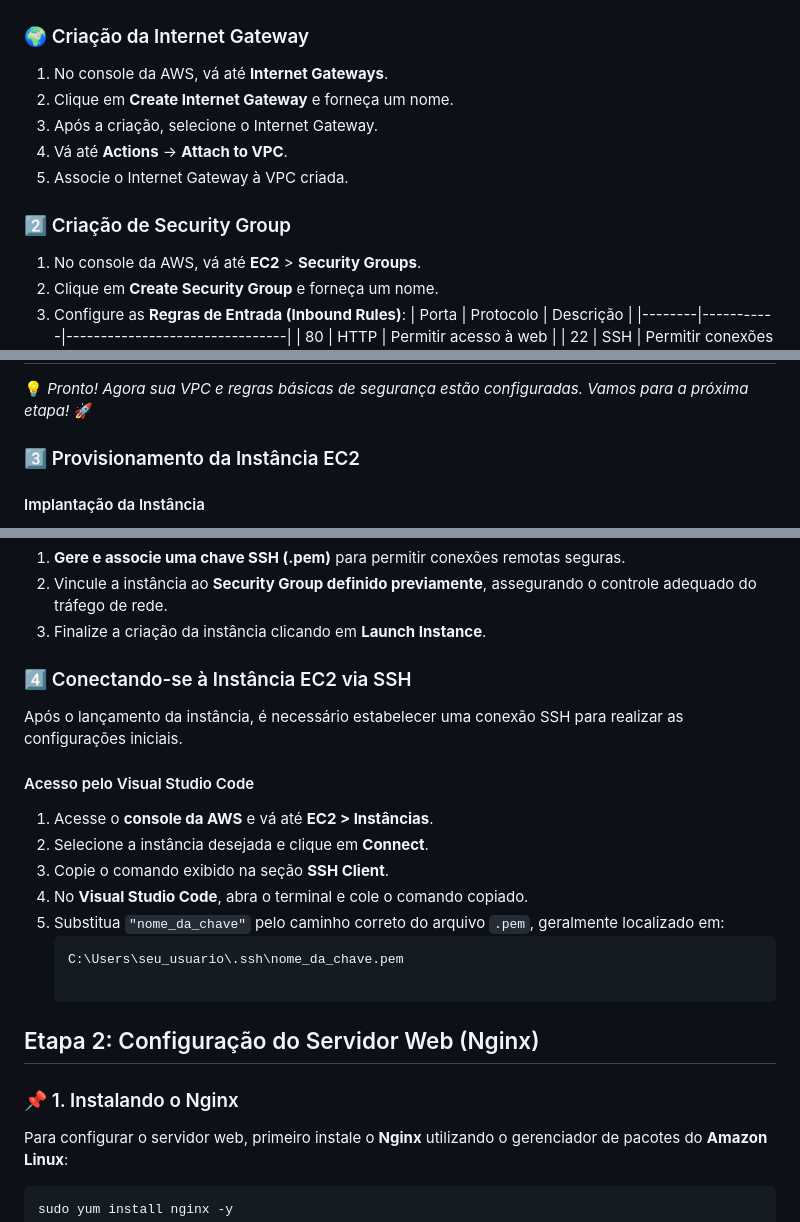
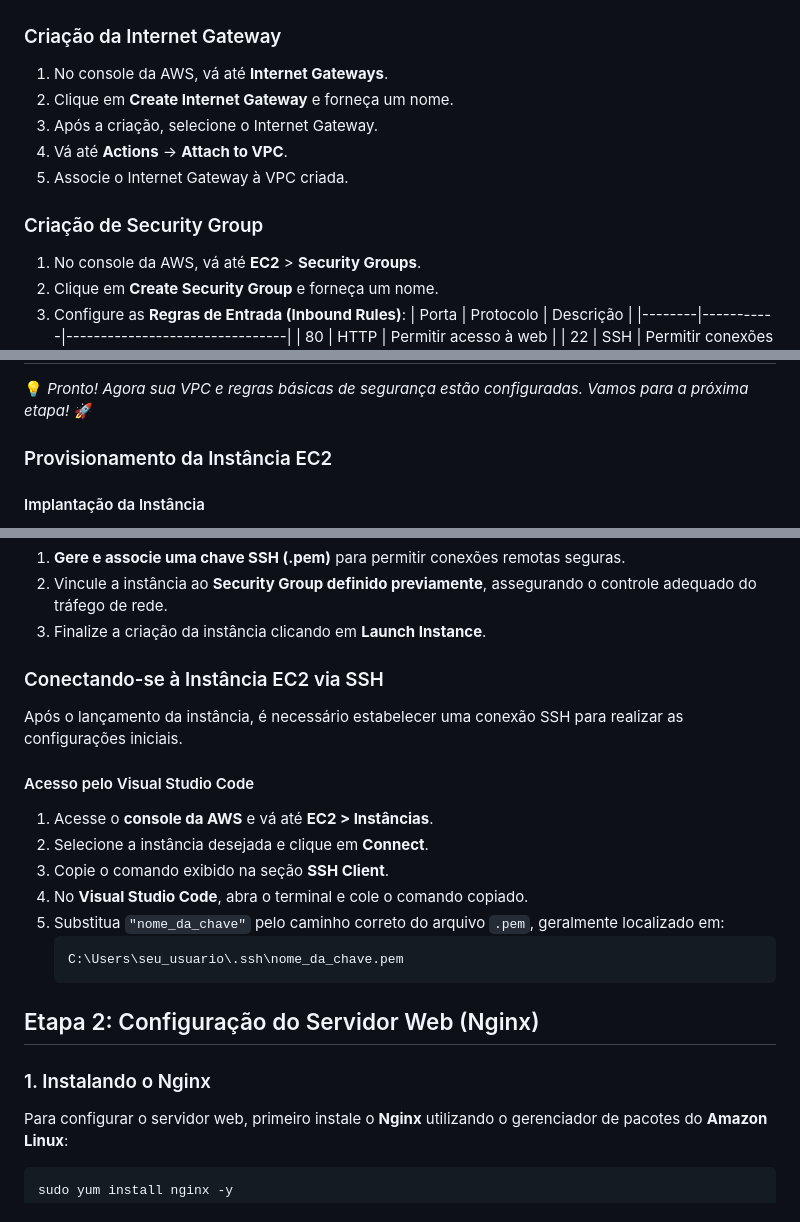
Before and after one commit to BeatrizJulianaOliveira/PB-Compass-Project-Linux, a Markdown page: README.md, 3 parts joined by grey strips. Drawn GitHub-style.

````diff
--- a/README.md
+++ b/README.md
@@ -49,14 +48,14 @@ No console da AWS, acesse **VPC** > **Suas VPCs** e configure conforme indicado.
 ![Painel da vpc](img/painel%20da%20vpc.png)
 
 
-### 🌍 Criação da Internet Gateway
+### Criação da Internet Gateway
 1. No console da AWS, vá até **Internet Gateways**.
 2. Clique em **Create Internet Gateway** e forneça um nome.
 3. Após a criação, selecione o Internet Gateway.
 4. Vá até **Actions** → **Attach to VPC**.
 5. Associe o Internet Gateway à VPC criada.
 
-### 2️⃣ Criação de Security Group
+###  Criação de Security Group
 1. No console da AWS, vá até **EC2** > **Security Groups**.
 2. Clique em **Create Security Group** e forneça um nome.
 3. Configure as **Regras de Entrada (Inbound Rules)**:
@@ -74,7 +73,7 @@ No console da AWS, acesse **VPC** > **Suas VPCs** e configure conforme indicado.
 ---
 💡 *Pronto! Agora sua VPC e regras básicas de segurança estão configuradas. Vamos para a próxima etapa!* 🚀
 
-### 3️⃣ Provisionamento da Instância EC2
+### Provisionamento da Instância EC2
 
 #### Implantação da Instância
 1. Acesse o console da AWS e vá até **EC2 > Instances**.
@@ -88,7 +87,7 @@ No console da AWS, acesse **VPC** > **Suas VPCs** e configure conforme indicado.
 1. **Gere e associe uma chave SSH (.pem)** para permitir conexões remotas seguras.
 2. Vincule a instância ao **Security Group definido previamente**, assegurando o controle adequado do tráfego de rede.
 3. Finalize a criação da instância clicando em **Launch Instance**.
-### 4️⃣ Conectando-se à Instância EC2 via SSH
+### Conectando-se à Instância EC2 via SSH
 
 Após o lançamento da instância, é necessário estabelecer uma conexão SSH para realizar as configurações iniciais.
 
@@ -100,10 +99,10 @@ Após o lançamento da instância, é necessário estabelecer uma conexão SSH p
 5. Substitua `"nome_da_chave"` pelo caminho correto do arquivo `.pem`, geralmente localizado em:
    ```bash
    C:\Users\seu_usuario\.ssh\nome_da_chave.pem
-
+   ```
 ## Etapa 2: Configuração do Servidor Web (Nginx)
 
-### 📌 1. Instalando o Nginx
+### 1. Instalando o Nginx
 Para configurar o servidor web, primeiro instale o **Nginx** utilizando o gerenciador de pacotes do **Amazon Linux**:
 
 ```bash
````
Also changed, not shown: other parts of README.md (+18 -23 lines).
